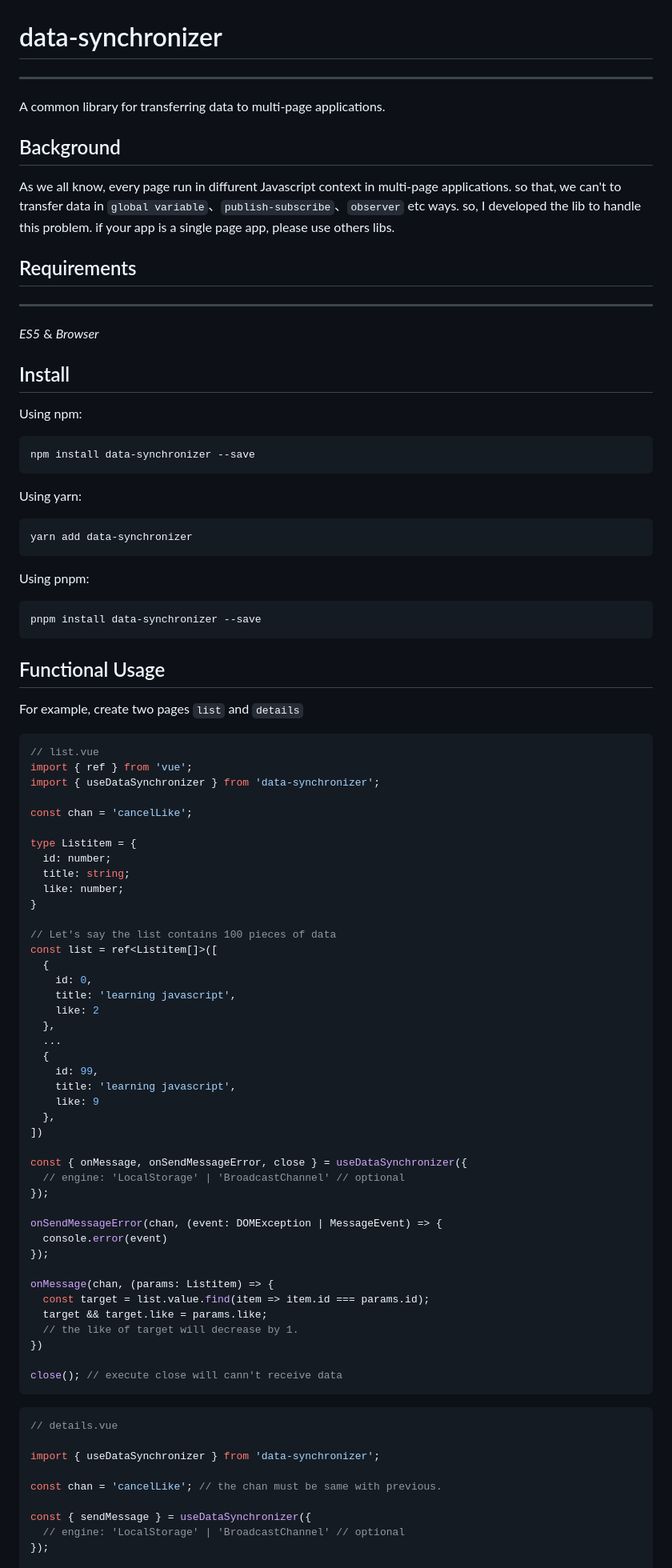
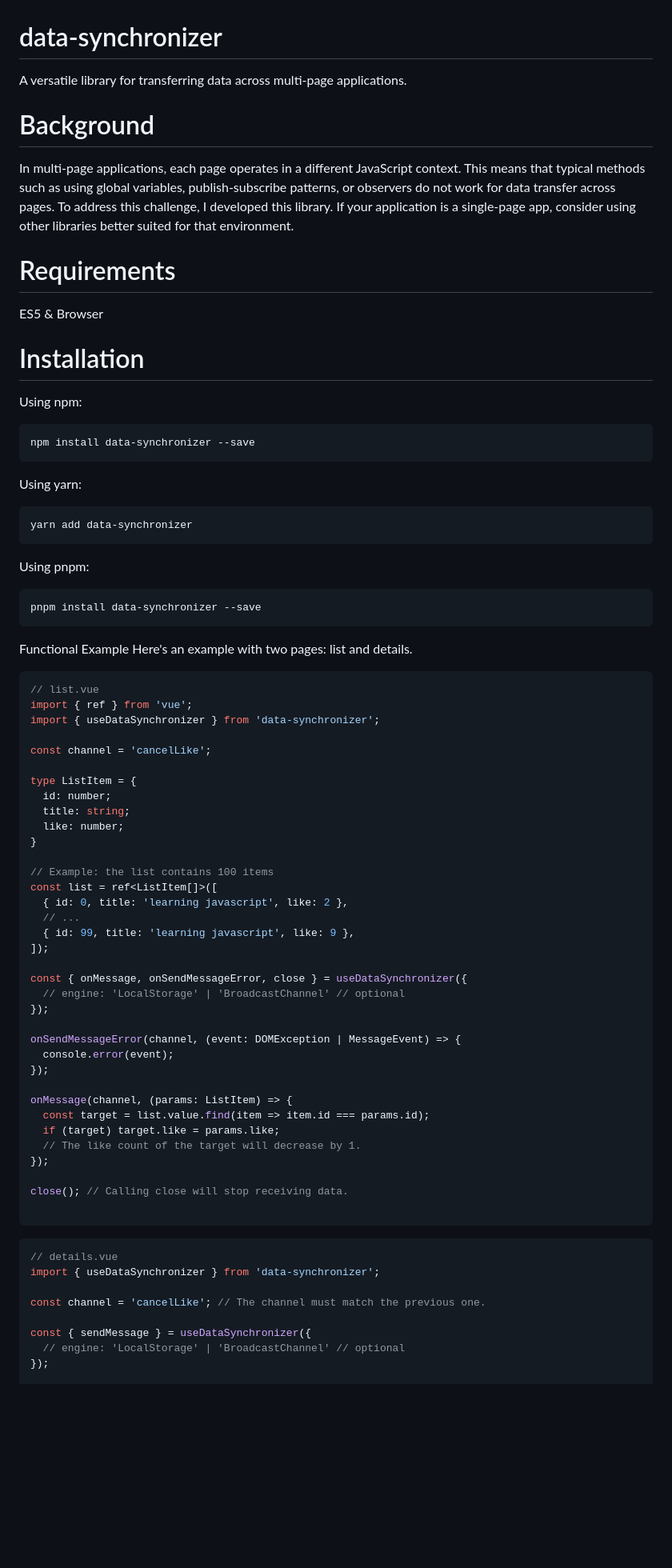
Before and after one commit to xiongyechang/data-synchronizer, a Markdown page: README.md, the part around the change printed below. Shown: that part at 80% size. Drawn GitHub-style; blank space fills up the shorter version.

````diff
--- a/README.md
+++ b/README.md
@@ -1,84 +1,72 @@
 # data-synchronizer
----
-A common library for transferring data to multi-page applications.
+A versatile library for transferring data across multi-page applications.
 
-## Background
-As we all know, every page run in diffurent Javascript context in multi-page applications. so that, we can't to transfer data in `global variable`、`publish-subscribe`、`observer` etc ways. so, I developed the lib to handle this problem. if your app is a single page app, please use others libs.
+# Background
+In multi-page applications, each page operates in a different JavaScript context. This means that typical methods such as using global variables, publish-subscribe patterns, or observers do not work for data transfer across pages. To address this challenge, I developed this library. If your application is a single-page app, consider using other libraries better suited for that environment.
 
-## Requirements
----
-*ES5* & *Browser*
+# Requirements
+ES5 & Browser
 
-## Install
+# Installation
 Using npm:
-```
+```bash
 npm install data-synchronizer --save
 ```
 
 Using yarn:
-```
+```bash
 yarn add data-synchronizer
 ```
 
 Using pnpm:
-```
+```bash
 pnpm install data-synchronizer --save
 ```
-
-## Functional Usage
-For example, create two pages `list` and `details`
+Functional Example
+Here's an example with two pages: list and details.
 
 ```typescript
 // list.vue
 import { ref } from 'vue';
 import { useDataSynchronizer } from 'data-synchronizer';
 
-const chan = 'cancelLike';
+const channel = 'cancelLike';
 
-type Listitem = {
+type ListItem = {
   id: number;
   title: string;
   like: number;
 }
 
-// Let's say the list contains 100 pieces of data
-const list = ref<Listitem[]>([
-  {
-    id: 0,
-    title: 'learning javascript',
-    like: 2
-  },
-  ...
-  {
-    id: 99,
-    title: 'learning javascript',
-    like: 9
-  },
-])
+// Example: the list contains 100 items
+const list = ref<ListItem[]>([
+  { id: 0, title: 'learning javascript', like: 2 },
+  // ...
+  { id: 99, title: 'learning javascript', like: 9 },
+]);
 
 const { onMessage, onSendMessageError, close } = useDataSynchronizer({
   // engine: 'LocalStorage' | 'BroadcastChannel' // optional
 });
 
-onSendMessageError(chan, (event: DOMException | MessageEvent) => {
-  console.error(event)
+onSendMessageError(channel, (event: DOMException | MessageEvent) => {
+  console.error(event);
 });
 
-onMessage(chan, (params: Listitem) => {
+onMessage(channel, (params: ListItem) => {
   const target = list.value.find(item => item.id === params.id);
-  target && target.like = params.like;
-  // the like of target will decrease by 1.
-})
+  if (target) target.like = params.like;
+  // The like count of the target will decrease by 1.
+});
 
-close(); // execute close will cann't receive data
+close(); // Calling close will stop receiving data.
+
 ```
-
 ```typescript
 // details.vue
-
 import { useDataSynchronizer } from 'data-synchronizer';
 
-const chan = 'cancelLike'; // the chan must be same with previous.
+const channel = 'cancelLike'; // The channel must match the previous one.
 
 const { sendMessage } = useDataSynchronizer({
   // engine: 'LocalStorage' | 'BroadcastChannel' // optional
````
Also changed, not shown: other parts of README.md (+49 -62 lines).
